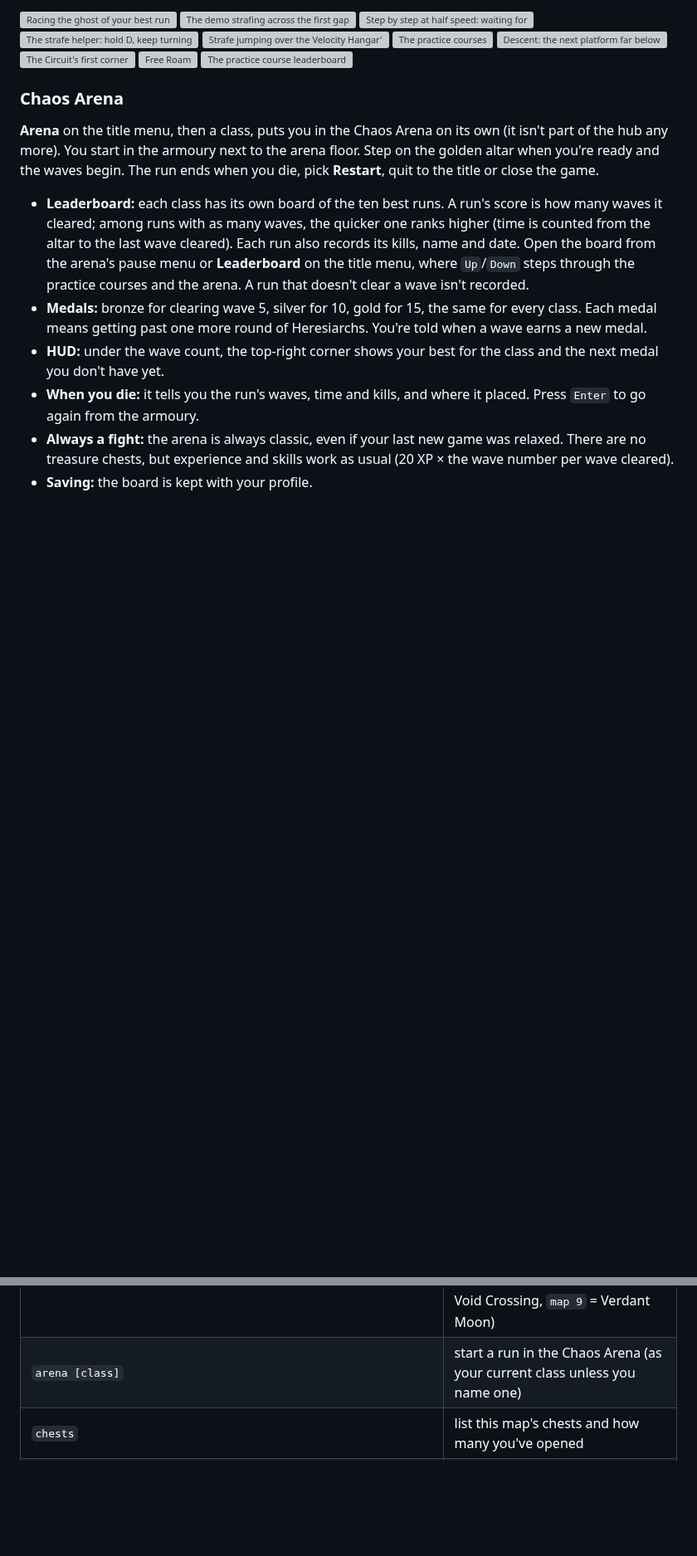
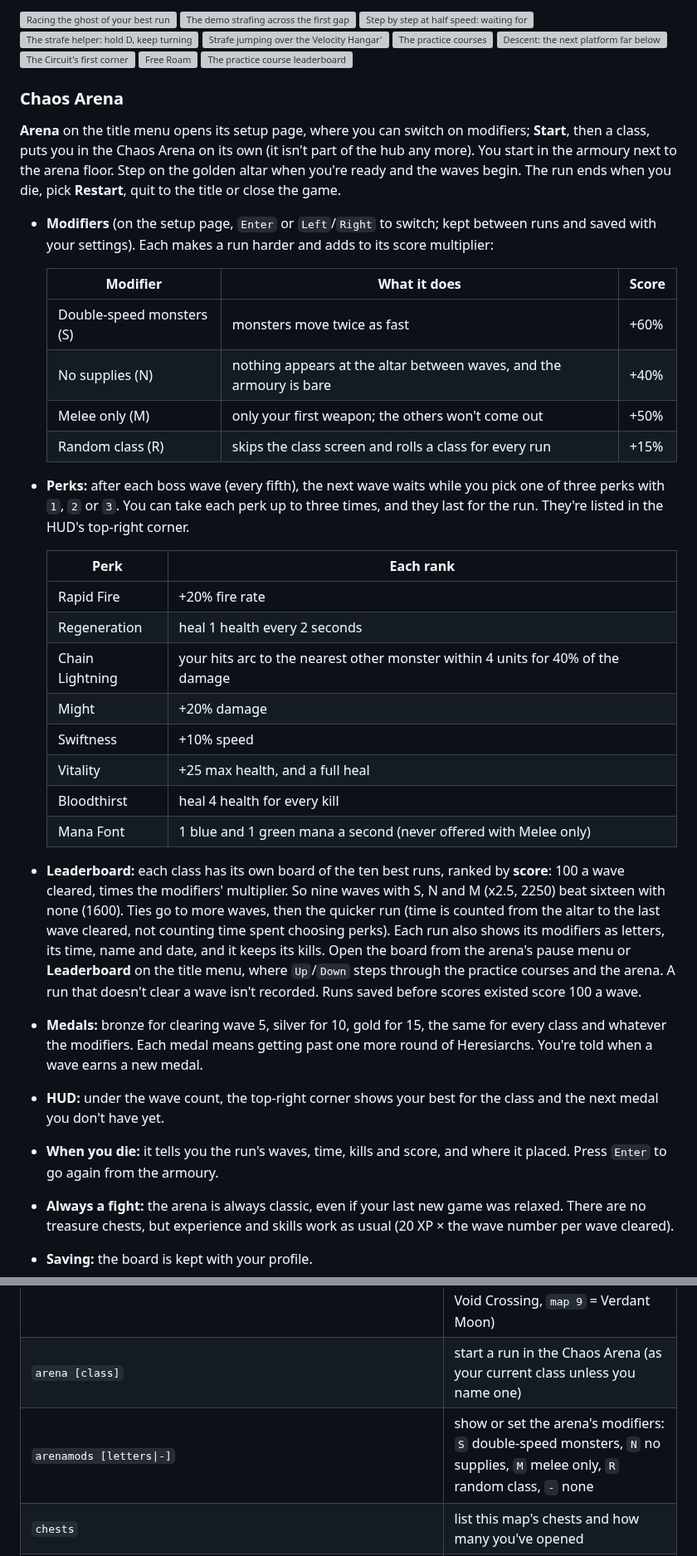
Before and after one commit to adamfoxdev/classic_doom_clone_cheap_pc, a Markdown page: README.md, 2 parts joined by grey strips. Shown at 83% size. Rendered like a GitHub page; blank space fills up the shorter version; grey boxes are pictures that could not be loaded.

```diff
--- a/README.md
+++ b/README.md
@@ -338,20 +338,49 @@ On the timed courses:
 
 ### Chaos Arena
 
-**Arena** on the title menu, then a class, puts you in the Chaos Arena on its own (it isn't part of the hub any
-more). You start in the armoury next to the arena floor. Step on the golden altar when you're ready and the waves
+**Arena** on the title menu opens its setup page, where you can switch on modifiers; **Start**, then a class,
+puts you in the Chaos Arena on its own (it isn't part of the hub any more). You start in the armoury next to the
+arena floor. Step on the golden altar when you're ready and the waves
 begin. The run ends when you die, pick **Restart**, quit to the title or close the game.
 
-- **Leaderboard:** each class has its own board of the ten best runs. A run's score is how many waves it cleared;
-  among runs with as many waves, the quicker one ranks higher (time is counted from the altar to the last wave
-  cleared). Each run also records its kills, name and date. Open the board from the arena's pause menu or
+- **Modifiers** (on the setup page, `Enter` or `Left`/`Right` to switch; kept between runs and saved with your
+  settings). Each makes a run harder and adds to its score multiplier:
+
+  | Modifier | What it does | Score |
+  |---|---|---|
+  | Double-speed monsters (S) | monsters move twice as fast | +60% |
+  | No supplies (N) | nothing appears at the altar between waves, and the armoury is bare | +40% |
+  | Melee only (M) | only your first weapon; the others won't come out | +50% |
+  | Random class (R) | skips the class screen and rolls a class for every run | +15% |
+
+- **Perks:** after each boss wave (every fifth), the next wave waits while you pick one of three perks with `1`,
+  `2` or `3`. You can take each perk up to three times, and they last for the run. They're listed in the HUD's
+  top-right corner.
+
+  | Perk | Each rank |
+  |---|---|
+  | Rapid Fire | +20% fire rate |
+  | Regeneration | heal 1 health every 2 seconds |
+  | Chain Lightning | your hits arc to the nearest other monster within 4 units for 40% of the damage |
+  | Might | +20% damage |
+  | Swiftness | +10% speed |
+  | Vitality | +25 max health, and a full heal |
+  | Bloodthirst | heal 4 health for every kill |
+  | Mana Font | 1 blue and 1 green mana a second (never offered with Melee only) |
+
+- **Leaderboard:** each class has its own board of the ten best runs, ranked by **score**: 100 a wave cleared,
+  times the modifiers' multiplier. So nine waves with S, N and M (x2.5, 2250) beat sixteen with none (1600).
+  Ties go to more waves, then the quicker run (time is counted from the altar to the last wave cleared, not
+  counting time spent choosing perks). Each run also shows its modifiers as letters, its time, name and date,
+  and it keeps its kills. Open the board from the arena's pause menu or
   **Leaderboard** on the title menu, where `Up`/`Down` steps through the practice courses and the arena. A run
-  that doesn't clear a wave isn't recorded.
-- **Medals:** bronze for clearing wave 5, silver for 10, gold for 15, the same for every class. Each medal
+  that doesn't clear a wave isn't recorded. Runs saved before scores existed score 100 a wave.
+- **Medals:** bronze for clearing wave 5, silver for 10, gold for 15, the same for every class and whatever the
+  modifiers. Each medal
   means getting past one more round of Heresiarchs. You're told when a wave earns a new medal.
 - **HUD:** under the wave count, the top-right corner shows your best for the class and the next medal you
   don't have yet.
-- **When you die:** it tells you the run's waves, time and kills, and where it placed. Press `Enter` to go
+- **When you die:** it tells you the run's waves, time, kills and score, and where it placed. Press `Enter` to go
   again from the armoury.
 - **Always a fight:** the arena is always classic, even if your last new game was relaxed. There are no
   treasure chests, but experience and skills work as usual (20 XP × the wave number per wave cleared).
@@ -545,6 +576,7 @@ Press `~` to open the console (the game pauses). `Tab` completes names, `Up`/`Do
 | `summon <ettin\|afrit\|centaur\|slaughtaur\|bishop\|heresiarch\|flask\|...>` | spawn something in front of you |
 | `map <number\|name>` | warp to a hub map (`map 4` = Windspire, `map 5` = Deepdelve Quarry, `map 6` = Bedrock Depths, `map 7` = Barren World, `map 8` = Void Crossing, `map 9` = Verdant Moon) |
 | `arena [class]` | start a run in the Chaos Arena (as your current class unless you name one) |
+| `arenamods [letters\|-]` | show or set the arena's modifiers: `S` double-speed monsters, `N` no supplies, `M` melee only, `R` random class, `-` none |
 | `chests` | list this map's chests and how many you've opened |
 | `seed <n\|random>` | fix the chest layout (applies on `restart`) |
 | `mode <classic\|relaxed>` | start a new game in a play style |
```
Also changed, not shown: other parts of README.md (+2 -0 lines), docs/arena_leaderboard.png, docs/arena_perks.png (added), docs/arena_setup.png (added), 7 other files.
